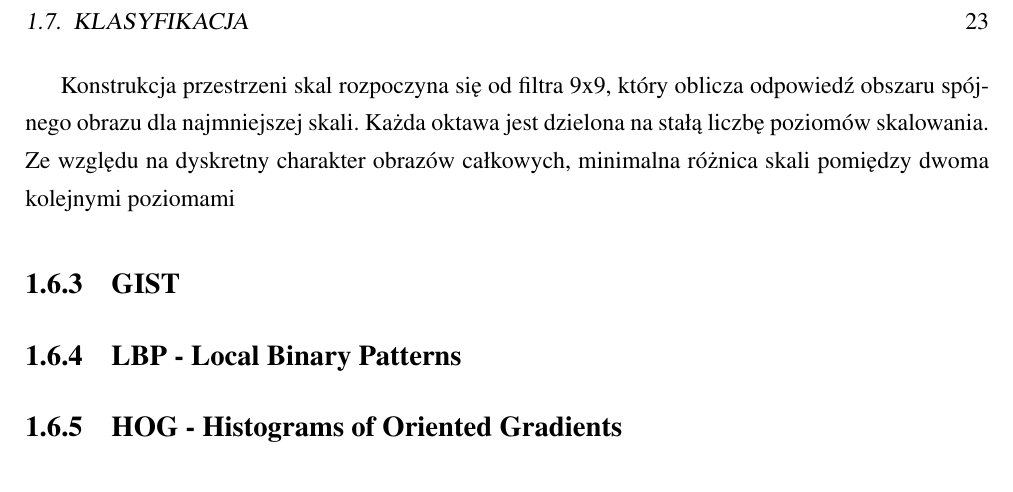
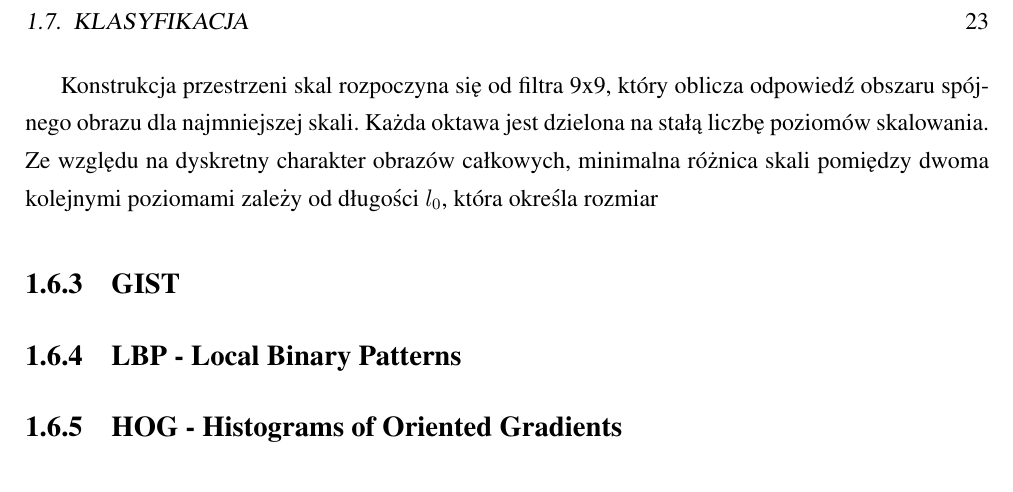
Before and after one commit to michalcichon/praca-magisterska, a LaTeX thesis (praca_magisterska.tex, which reads 01_podstawy_teoretyczne.tex): part of page 23 of 37, cut so that both start at the same text. Compiled offline with pdfLaTeX.

Commit message:
Ekstrakcja cech - SURF

```diff
--- a/01_podstawy_teoretyczne.tex
+++ b/01_podstawy_teoretyczne.tex
@@ -272,7 +272,7 @@ Ze względu na teoretyczną dokładność, wagi $w$ powinny zmieniać się wraz
 
 W przypadku algorytmu SIFT, w celu uzyskania odpowiedniej skali, filtrowaliśmy obraz iteracyjnie tym samym filtrem. W algorytmie SURF, dzięki zastosowaniu obrazów całkowych, można zastosować bezpośrednio na obrazie wejściowym filtr pudełkowy o odpowiednim rozmiarze. Dzięki temu obrazy o różnych skalach można uzyskać nawet równolegle.
 
-Konstrukcja przestrzeni skal rozpoczyna się od filtra 9x9, który oblicza odpowiedź obszaru spójnego obrazu dla najmniejszej skali. Każda oktawa jest dzielona na stałą liczbę poziomów skalowania. Ze względu na dyskretny charakter obrazów całkowych, minimalna różnica skali pomiędzy dwoma kolejnymi poziomami
+Konstrukcja przestrzeni skal rozpoczyna się od filtra 9x9, który oblicza odpowiedź obszaru spójnego obrazu dla najmniejszej skali. Każda oktawa jest dzielona na stałą liczbę poziomów skalowania. Ze względu na dyskretny charakter obrazów całkowych, minimalna różnica skali pomiędzy dwoma kolejnymi poziomami zależy od długości $l_0$, która określa rozmiar
 
 
 
```
